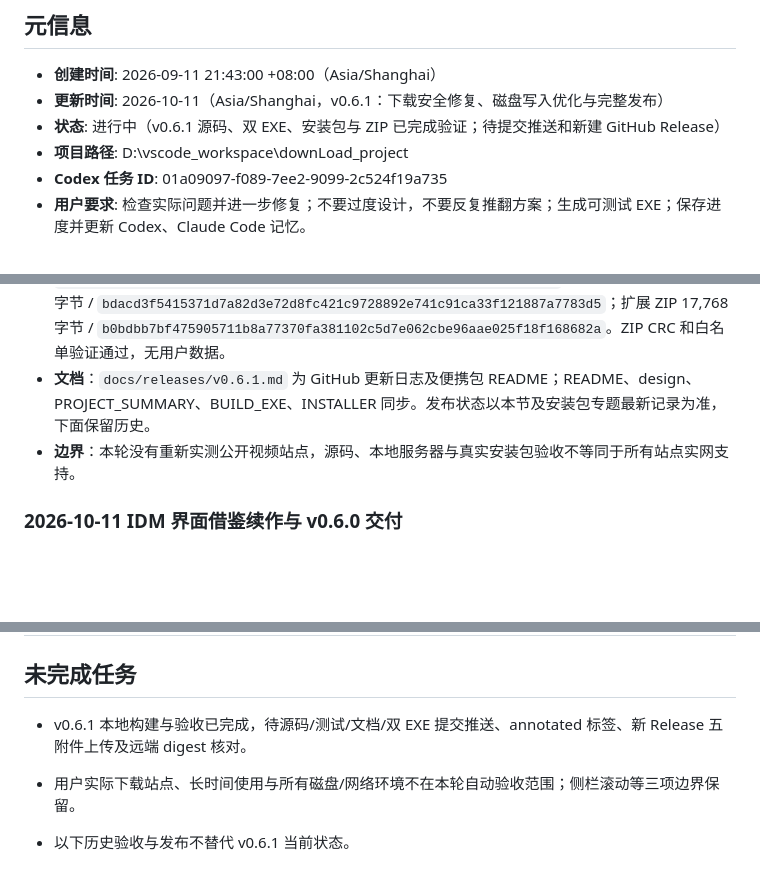
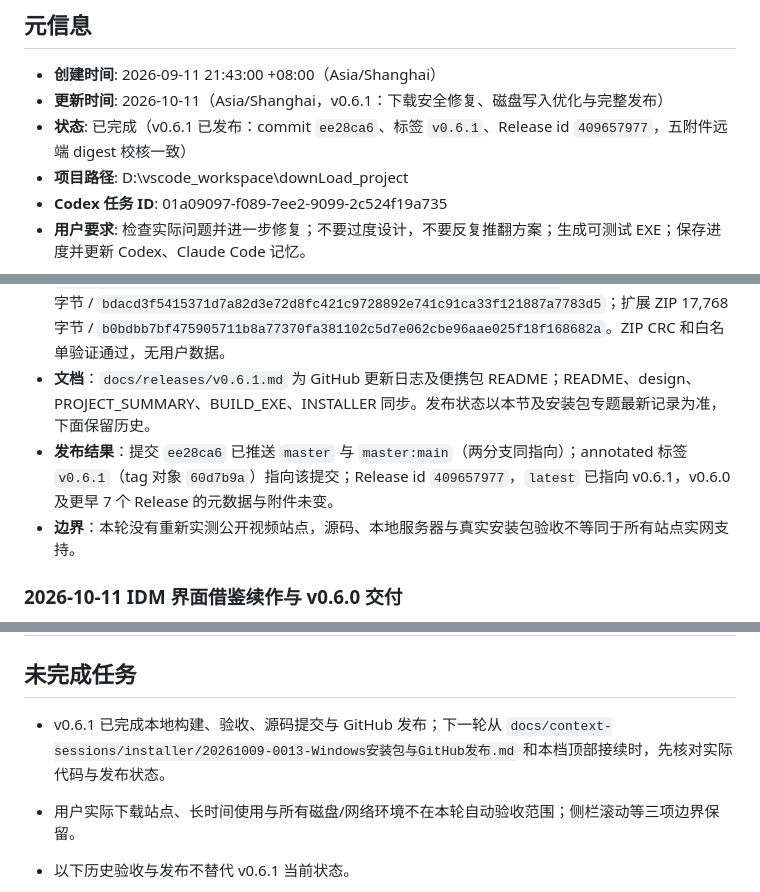
Before and after one commit to dwdw530/downLoad, a Markdown page: docs/context-sessions/20260911-2143-下载器修复验证与新版EXE交付.md, 3 parts joined by grey strips. GitHub-like rendering; blank space fills up the shorter version.

Commit message:
记录 v0.6.1 发布结果：提交、标签、Release 附件与远端 digest 核对

```diff
--- a/docs/context-sessions/20260911-2143-下载器修复验证与新版EXE交付.md
+++ b/docs/context-sessions/20260911-2143-下载器修复验证与新版EXE交付.md
@@ -4,7 +4,7 @@
 
 - **创建时间**: 2026-09-11 21:43:00 +08:00（Asia/Shanghai）
 - **更新时间**: 2026-10-11（Asia/Shanghai，v0.6.1：下载安全修复、磁盘写入优化与完整发布）
-- **状态**: 进行中（v0.6.1 源码、双 EXE、安装包与 ZIP 已完成验证；待提交推送和新建 GitHub Release）
+- **状态**: 已完成（v0.6.1 已发布：commit `ee28ca6`、标签 `v0.6.1`、Release id `409657977`，五附件远端 digest 校核一致）
 - **项目路径**: D:\vscode_workspace\downLoad_project
 - **Codex 任务 ID**: 01a09097-f089-7ee2-9099-2c524f19a735
 - **用户要求**: 检查实际问题并进一步修复；不要过度设计，不要反复推翻方案；生成可测试 EXE；保存进度并更新 Codex、Claude Code 记忆。
@@ -23,6 +23,7 @@
 - **数据保护**：构建及验收前确认无下载器进程；正式 `dist/data`、`dist/temp` 与有效构建前基线 2 个文件 / 111,287 字节的 SHA256 一致；安装测试后浏览器注册恢复。首轮基线脚本因转义错误未完成，修正并重新建立基线、再次构建后验证，不以失败的基线作证据。
 - **产物**：安装包 155,717,801 字节 / SHA256 `23a902762c255bf3bbf2a00ad386f7591732adef451c7e5b14e8e7062eb2954f`；便携 ZIP 213,848,008 字节 / `bdacd3f5415371d7a82d3e72d8fc421c9728892e741c91ca33f121887a7783d5`；扩展 ZIP 17,768 字节 / `b0bdbb7bf475905711b8a77370fa381102c5d7e062cbe96aae025f18f168682a`。ZIP CRC 和白名单验证通过，无用户数据。
 - **文档**：`docs/releases/v0.6.1.md` 为 GitHub 更新日志及便携包 README；README、design、PROJECT_SUMMARY、BUILD_EXE、INSTALLER 同步。发布状态以本节及安装包专题最新记录为准，下面保留历史。
+- **发布结果**：提交 `ee28ca6` 已推送 `master` 与 `master:main`（两分支同指向）；annotated 标签 `v0.6.1`（tag 对象 `60d7b9a`）指向该提交；Release id `409657977`，`latest` 已指向 v0.6.1，v0.6.0 及更早 7 个 Release 的元数据与附件未变。
 - **边界**：本轮没有重新实测公开视频站点，源码、本地服务器与真实安装包验收不等同于所有站点实网支持。
 
 ### 2026-10-11 IDM 界面借鉴续作与 v0.6.0 交付
@@ -178,7 +179,7 @@
 
 ## 未完成任务
 
-- v0.6.1 本地构建与验收已完成，待源码/测试/文档/双 EXE 提交推送、annotated 标签、新 Release 五附件上传及远端 digest 核对。
+- v0.6.1 已完成本地构建、验收、源码提交与 GitHub 发布；下一轮从 `docs/context-sessions/installer/20261009-0013-Windows安装包与GitHub发布.md` 和本档顶部接续时，先核对实际代码与发布状态。
 - 用户实际下载站点、长时间使用与所有磁盘/网络环境不在本轮自动验收范围；侧栏滚动等三项边界保留。
 - 以下历史验收与发布不替代 v0.6.1 当前状态。
 
```
Also changed, not shown: 1 other file.
